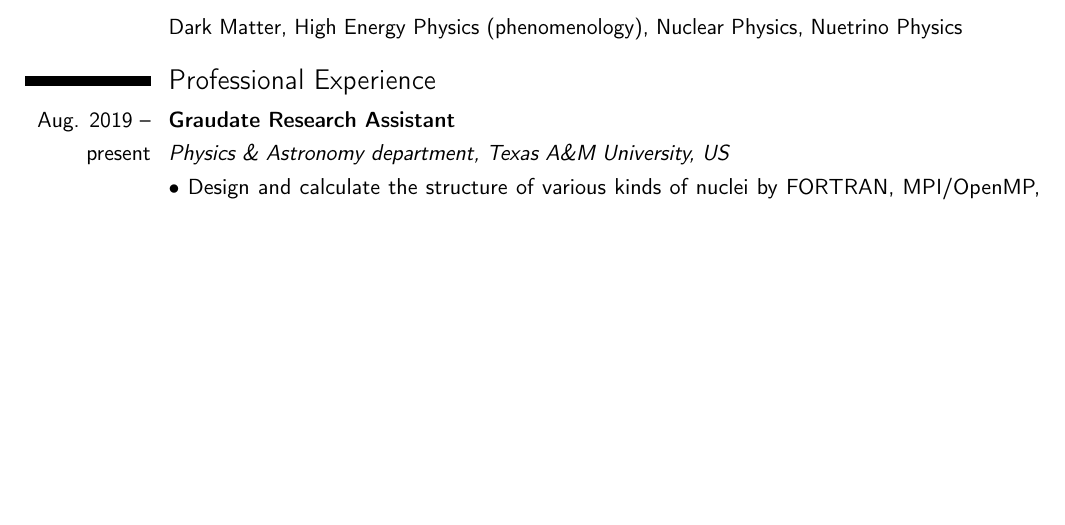
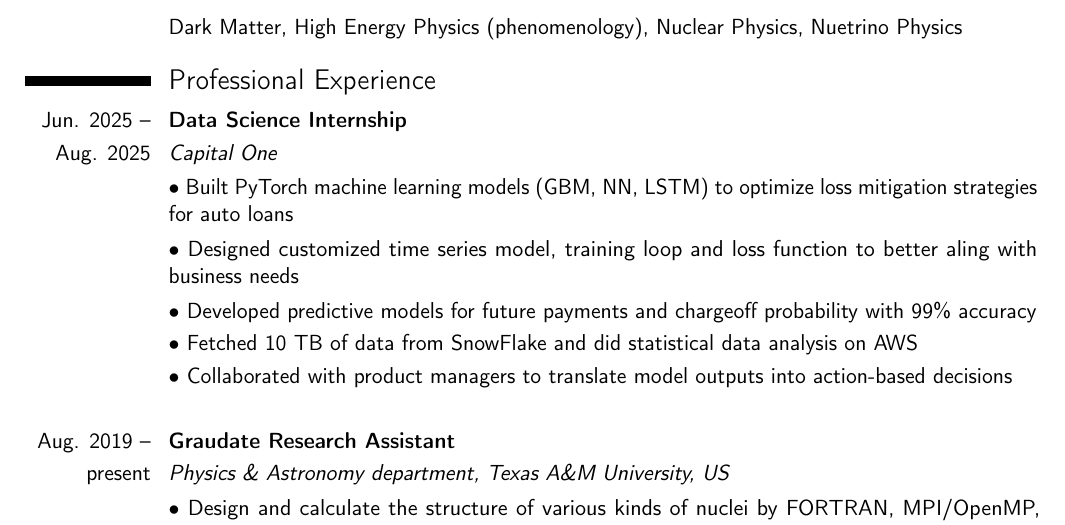
Before and after one commit to noctildon/noctildon.github.io, a LaTeX CV (resume/academics.tex): part of page 1 of 3 before the commit and part of page 1 of 4 after it, cut so that both start at the same text, the shorter picture padded with empty space. Compiled offline with pdfLaTeX.

Commit message:
update academics resume

```diff
--- a/resume/academics.tex
+++ b/resume/academics.tex
@@ -37,6 +37,15 @@
 \cvitem{}{Dark Matter, High Energy Physics (phenomenology), Nuclear Physics, Nuetrino Physics}
 
 \section{Professional Experience}
+\cvitem{Jun. 2025 --}{\textbf{Data Science Internship}}
+\cvitem{Aug. 2025}{\textit{Capital One}}
+\cvitem{}{$\bullet$ Built PyTorch machine learning models (GBM, NN, LSTM) to optimize loss mitigation strategies for auto loans}
+\cvitem{}{$\bullet$ Designed customized time series model, training loop and loss function to better aling with business needs}
+\cvitem{}{$\bullet$ Developed predictive models for future payments and chargeoff probability with 99\% accuracy}
+\cvitem{}{$\bullet$ Fetched 10 TB of data from SnowFlake and did statistical data analysis on AWS}
+\cvitem{}{$\bullet$ Collaborated with product managers to translate model outputs into action-based decisions}
+\cvitem{}{}
+
 \cvitem{Aug. 2019 --}{\textbf{Graudate Research Assistant}}
 \cvitem{present}{\textit{Physics \& Astronomy department, Texas A\&M University, US}}
 \cvitem{}{$\bullet$ Design and calculate the structure of various kinds of nuclei by FORTRAN, MPI/OpenMP, Python, and Mathematica}
```
Also changed, not shown: resume/academics.pdf.
